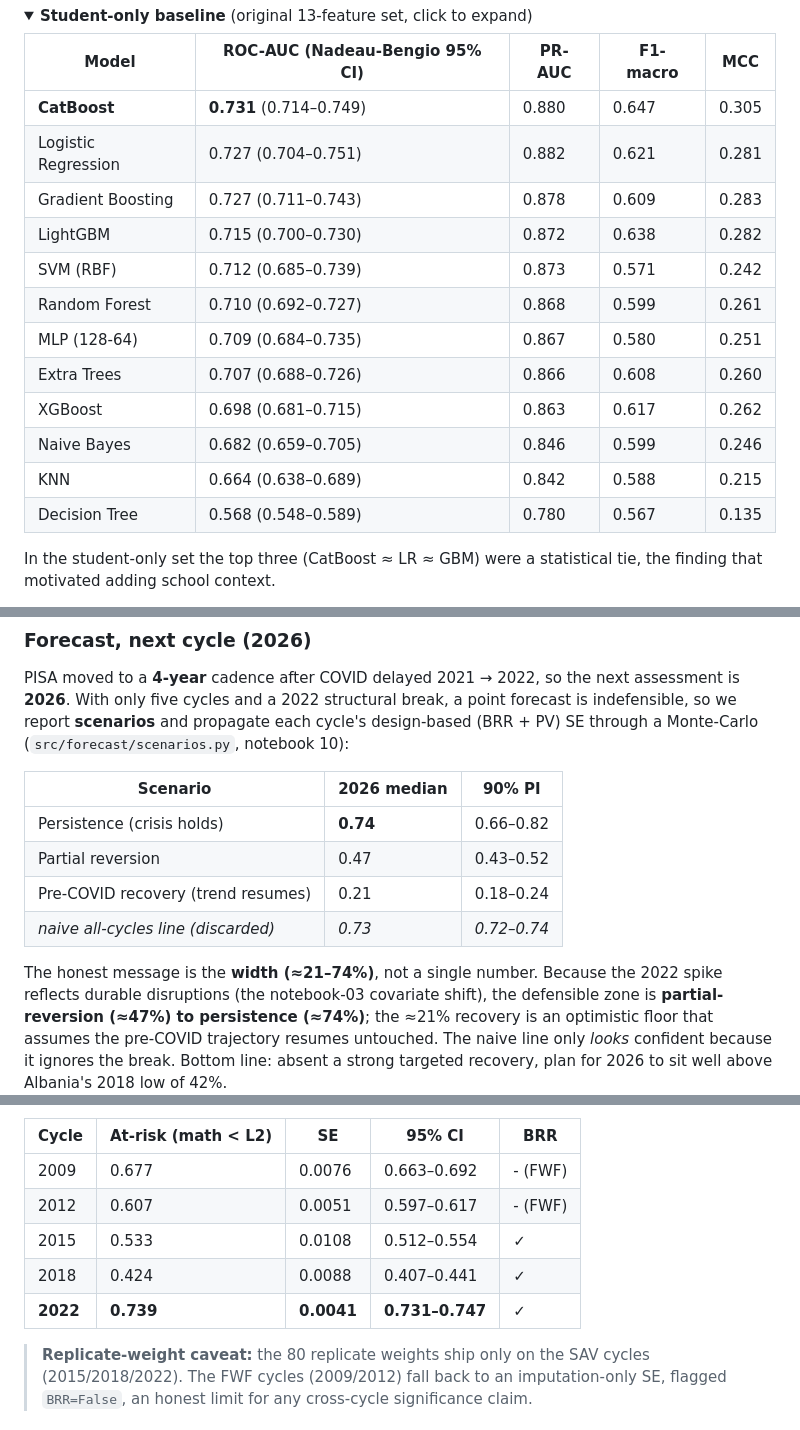
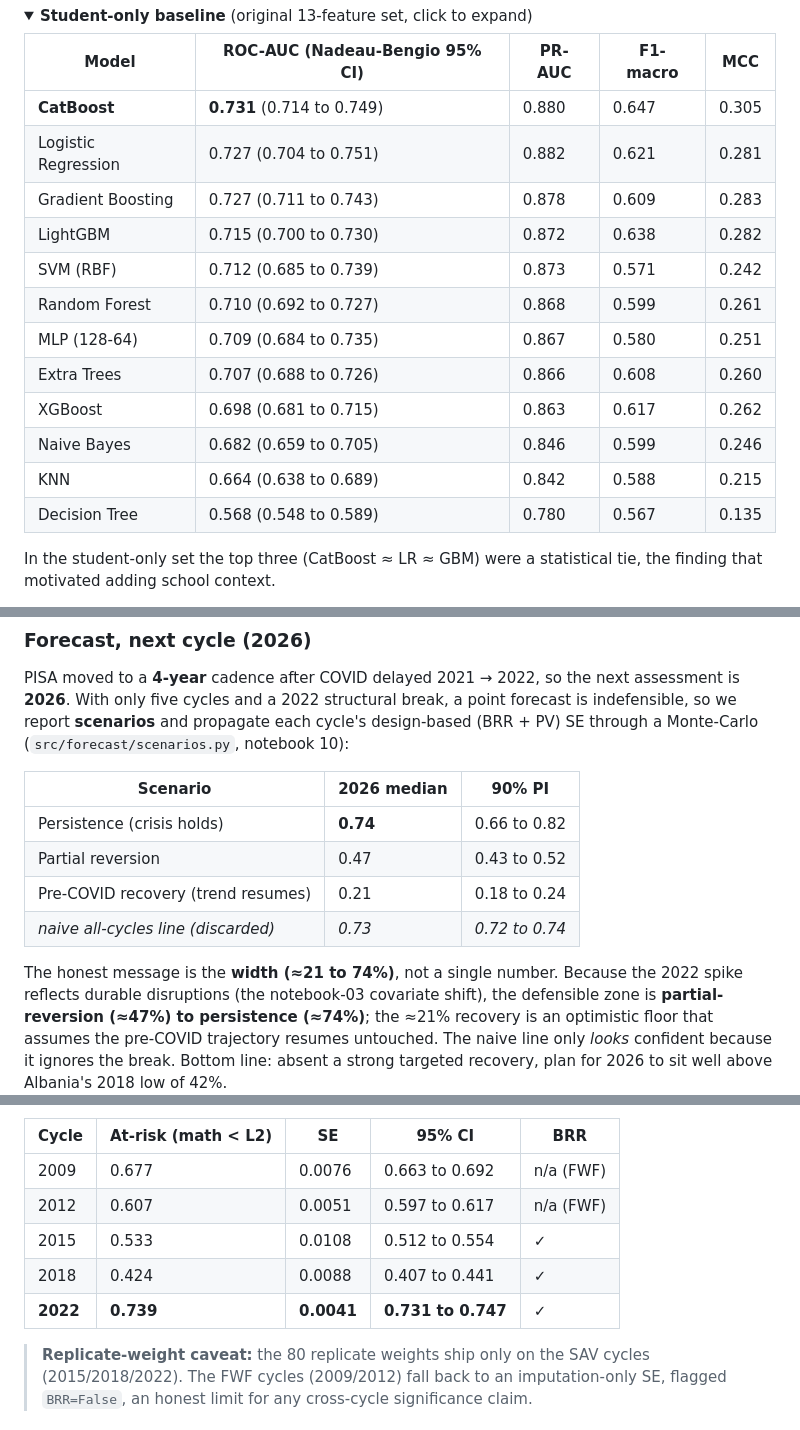
Before and after one commit to xhoja/oecd-pisa-albania, a Markdown page: README.md, 3 parts joined by grey strips. Drawn GitHub-style; folded sections open.

Commit message:
docs: replace en dashes with 'to' in README ranges, clean FWF table markers

```diff
--- a/README.md
+++ b/README.md
@@ -106,18 +106,18 @@ weighted problem. MLP is fit unweighted (`MLPClassifier` takes no `sample_weight
 
 | Model | ROC-AUC (Nadeau-Bengio 95% CI) | PR-AUC | F1-macro | MCC |
 |---|---|---|---|---|
-| **CatBoost** | **0.731** (0.714–0.749) | 0.880 | 0.647 | 0.305 |
-| Logistic Regression | 0.727 (0.704–0.751) | 0.882 | 0.621 | 0.281 |
-| Gradient Boosting | 0.727 (0.711–0.743) | 0.878 | 0.609 | 0.283 |
-| LightGBM | 0.715 (0.700–0.730) | 0.872 | 0.638 | 0.282 |
-| SVM (RBF) | 0.712 (0.685–0.739) | 0.873 | 0.571 | 0.242 |
-| Random Forest | 0.710 (0.692–0.727) | 0.868 | 0.599 | 0.261 |
-| MLP (128-64) | 0.709 (0.684–0.735) | 0.867 | 0.580 | 0.251 |
-| Extra Trees | 0.707 (0.688–0.726) | 0.866 | 0.608 | 0.260 |
-| XGBoost | 0.698 (0.681–0.715) | 0.863 | 0.617 | 0.262 |
-| Naive Bayes | 0.682 (0.659–0.705) | 0.846 | 0.599 | 0.246 |
-| KNN | 0.664 (0.638–0.689) | 0.842 | 0.588 | 0.215 |
-| Decision Tree | 0.568 (0.548–0.589) | 0.780 | 0.567 | 0.135 |
+| **CatBoost** | **0.731** (0.714 to 0.749) | 0.880 | 0.647 | 0.305 |
+| Logistic Regression | 0.727 (0.704 to 0.751) | 0.882 | 0.621 | 0.281 |
+| Gradient Boosting | 0.727 (0.711 to 0.743) | 0.878 | 0.609 | 0.283 |
+| LightGBM | 0.715 (0.700 to 0.730) | 0.872 | 0.638 | 0.282 |
+| SVM (RBF) | 0.712 (0.685 to 0.739) | 0.873 | 0.571 | 0.242 |
+| Random Forest | 0.710 (0.692 to 0.727) | 0.868 | 0.599 | 0.261 |
+| MLP (128-64) | 0.709 (0.684 to 0.735) | 0.867 | 0.580 | 0.251 |
+| Extra Trees | 0.707 (0.688 to 0.726) | 0.866 | 0.608 | 0.260 |
+| XGBoost | 0.698 (0.681 to 0.715) | 0.863 | 0.617 | 0.262 |
+| Naive Bayes | 0.682 (0.659 to 0.705) | 0.846 | 0.599 | 0.246 |
+| KNN | 0.664 (0.638 to 0.689) | 0.842 | 0.588 | 0.215 |
+| Decision Tree | 0.568 (0.548 to 0.589) | 0.780 | 0.567 | 0.135 |
 
 In the student-only set the top three (CatBoost ≈ LR ≈ GBM) were a statistical tie, the
 finding that motivated adding school context.
@@ -282,12 +282,12 @@ Monte-Carlo (`src/forecast/scenarios.py`, notebook 10):
 
 | Scenario | 2026 median | 90% PI |
 |---|---|---|
-| Persistence (crisis holds) | **0.74** | 0.66–0.82 |
-| Partial reversion | 0.47 | 0.43–0.52 |
-| Pre-COVID recovery (trend resumes) | 0.21 | 0.18–0.24 |
-| *naive all-cycles line (discarded)* | *0.73* | *0.72–0.74* |
+| Persistence (crisis holds) | **0.74** | 0.66 to 0.82 |
+| Partial reversion | 0.47 | 0.43 to 0.52 |
+| Pre-COVID recovery (trend resumes) | 0.21 | 0.18 to 0.24 |
+| *naive all-cycles line (discarded)* | *0.73* | *0.72 to 0.74* |
 
-The honest message is the **width (≈21–74%)**, not a single number. Because the 2022 spike
+The honest message is the **width (≈21 to 74%)**, not a single number. Because the 2022 spike
 reflects durable disruptions (the notebook-03 covariate shift), the defensible zone is
 **partial-reversion (≈47%) to persistence (≈74%)**; the ≈21% recovery is an optimistic floor
 that assumes the pre-COVID trajectory resumes untouched. The naive line only *looks* confident
@@ -491,11 +491,11 @@ trajectory with design-based SEs:
 
 | Cycle | At-risk (math < L2) | SE | 95% CI | BRR |
 |---|---|---|---|---|
-| 2009 | 0.677 | 0.0076 | 0.663–0.692 | - (FWF) |
-| 2012 | 0.607 | 0.0051 | 0.597–0.617 | - (FWF) |
-| 2015 | 0.533 | 0.0108 | 0.512–0.554 | ✓ |
-| 2018 | 0.424 | 0.0088 | 0.407–0.441 | ✓ |
-| **2022** | **0.739** | **0.0041** | **0.731–0.747** | ✓ |
+| 2009 | 0.677 | 0.0076 | 0.663 to 0.692 | n/a (FWF) |
+| 2012 | 0.607 | 0.0051 | 0.597 to 0.617 | n/a (FWF) |
+| 2015 | 0.533 | 0.0108 | 0.512 to 0.554 | ✓ |
+| 2018 | 0.424 | 0.0088 | 0.407 to 0.441 | ✓ |
+| **2022** | **0.739** | **0.0041** | **0.731 to 0.747** | ✓ |
 
 > **Replicate-weight caveat:** the 80 replicate weights ship only on the SAV cycles
 > (2015/2018/2022). The FWF cycles (2009/2012) fall back to an imputation-only SE, flagged
```
Also changed, not shown: other parts of README.md (+19 -19 lines).
